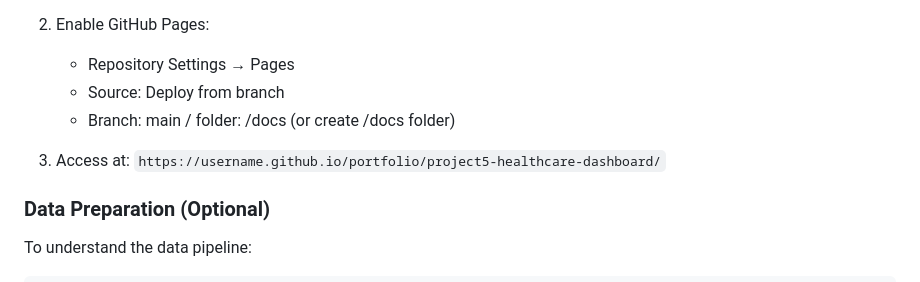
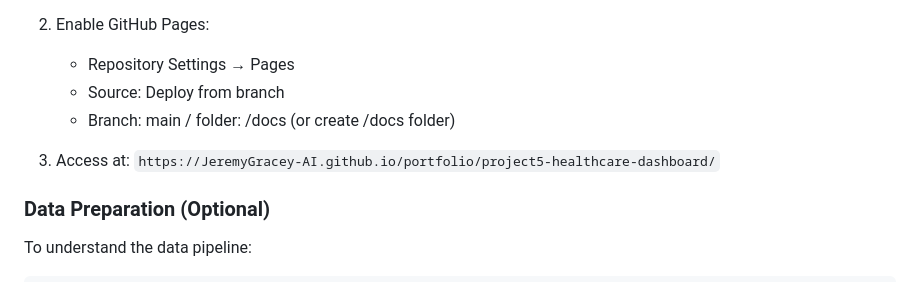
Before and after one commit to JeremyGracey-AI/Healthcare-Analytics-Dashboard, a Markdown page: README.md, the part around the change. Rendered like a GitHub page.

Commit message:
Update GitHub Pages URL in README

```diff
--- a/README.md
+++ b/README.md
@@ -203,7 +203,7 @@ project5-healthcare-dashboard/
    - Source: Deploy from branch
    - Branch: main / folder: /docs (or create /docs folder)
 
-3. Access at: `https://username.github.io/portfolio/project5-healthcare-dashboard/`
+3. Access at: `https://JeremyGracey-AI.github.io/portfolio/project5-healthcare-dashboard/`
 
 ### Data Preparation (Optional)
 
```
